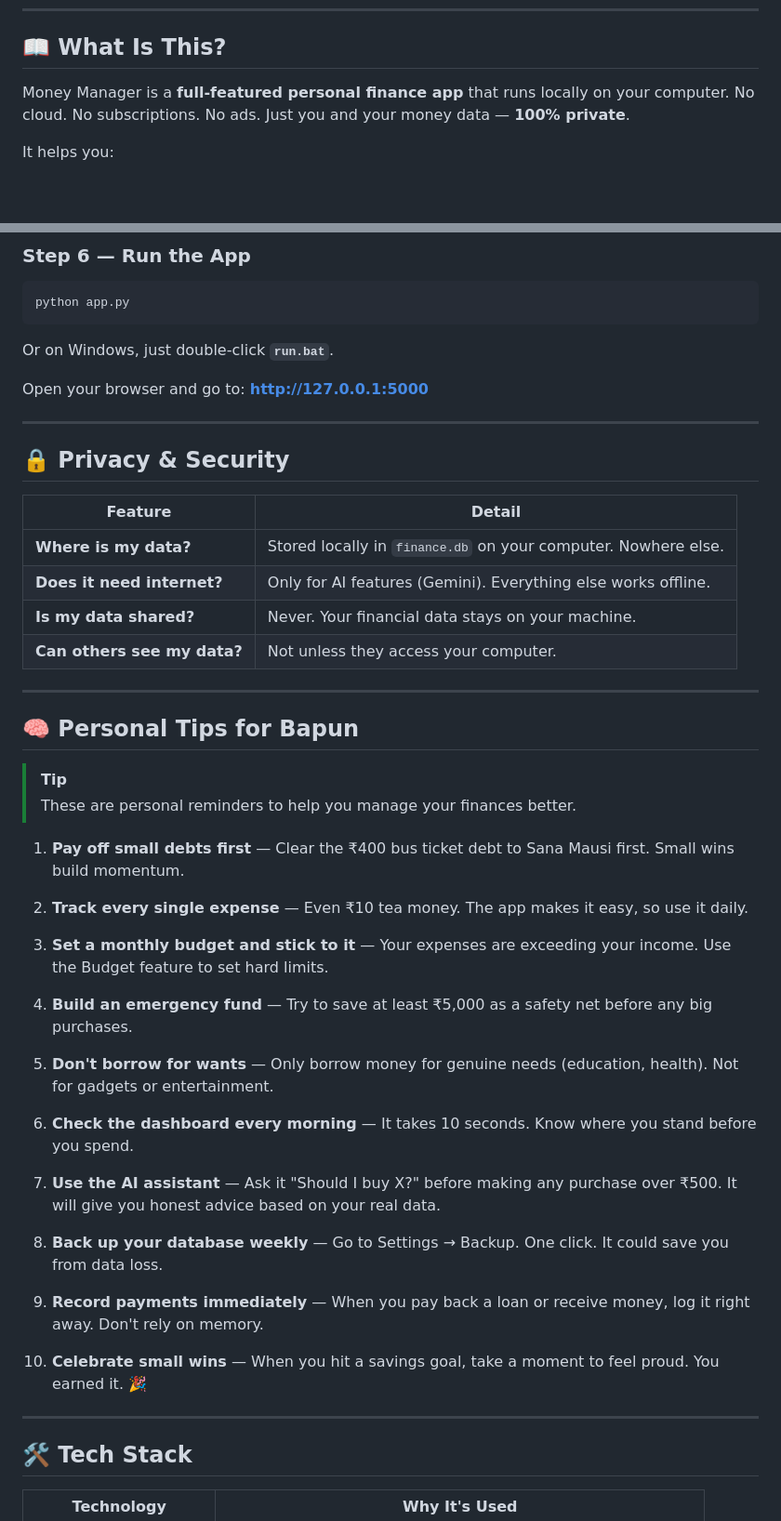
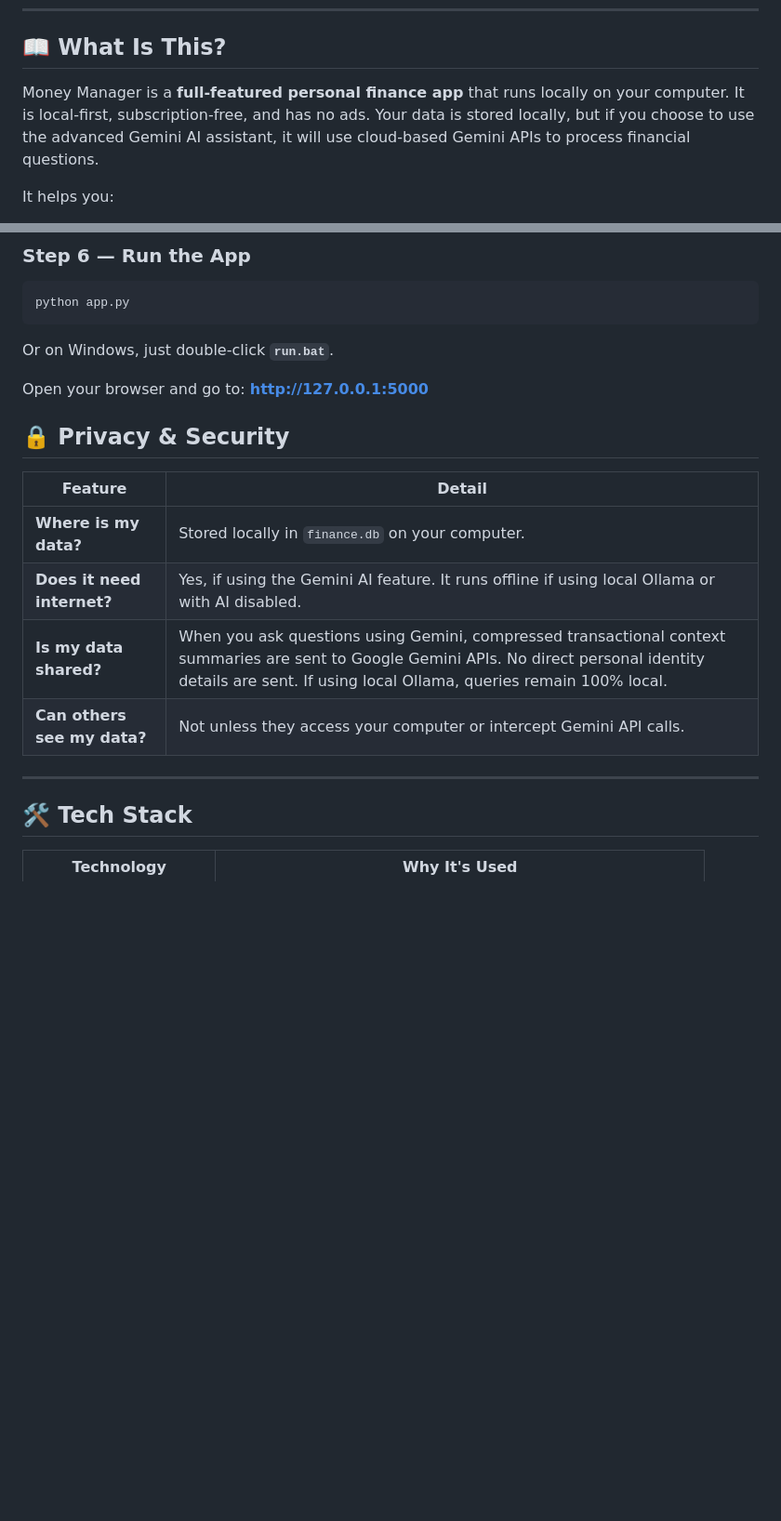
Before and after one commit to pkbehera-dev/Money, a Markdown page: README.md, 2 parts joined by grey strips. Shown at 93% size. Rendered like a GitHub page; blank space fills up the shorter version.

Commit message:
docs: remove personal tips from README and clarify cloud Gemini AI usage

```diff
--- a/README.md
+++ b/README.md
@@ -43,7 +43,8 @@ Copyright © 2024-2026 Pradyumna Behera (Bapun). All Rights Reserved.
 ## 📖 What Is This?
 
 Money Manager is a **full-featured personal finance app** that runs locally on your computer.
-No cloud. No subscriptions. No ads. Just you and your money data — **100% private**.
+It is local-first, subscription-free, and has no ads. Your data is stored locally, but if you choose to use the advanced Gemini AI assistant, it will use cloud-based Gemini APIs to process financial questions.
+
 
 It helps you:
 - **Track your income and expenses** across multiple bank accounts
@@ -190,45 +191,17 @@ Or on Windows, just double-click **`run.bat`**.
 
 Open your browser and go to: **http://127.0.0.1:5000**
 
----
-
 ## 🔒 Privacy & Security
 
 | Feature | Detail |
 |---|---|
-| **Where is my data?** | Stored locally in `finance.db` on your computer. Nowhere else. |
-| **Does it need internet?** | Only for AI features (Gemini). Everything else works offline. |
-| **Is my data shared?** | Never. Your financial data stays on your machine. |
-| **Can others see my data?** | Not unless they access your computer. |
+| **Where is my data?** | Stored locally in `finance.db` on your computer. |
+| **Does it need internet?** | Yes, if using the Gemini AI feature. It runs offline if using local Ollama or with AI disabled. |
+| **Is my data shared?** | When you ask questions using Gemini, compressed transactional context summaries are sent to Google Gemini APIs. No direct personal identity details are sent. If using local Ollama, queries remain 100% local. |
+| **Can others see my data?** | Not unless they access your computer or intercept Gemini API calls. |
 
 ---
 
-## 🧠 Personal Tips for Bapun
-
-> [!TIP]
-> These are personal reminders to help you manage your finances better.
-
-1. **Pay off small debts first** — Clear the ₹400 bus ticket debt to Sana Mausi first. Small wins build momentum.
-
-2. **Track every single expense** — Even ₹10 tea money. The app makes it easy, so use it daily.
-
-3. **Set a monthly budget and stick to it** — Your expenses are exceeding your income. Use the Budget feature to set hard limits.
-
-4. **Build an emergency fund** — Try to save at least ₹5,000 as a safety net before any big purchases.
-
-5. **Don't borrow for wants** — Only borrow money for genuine needs (education, health). Not for gadgets or entertainment.
-
-6. **Check the dashboard every morning** — It takes 10 seconds. Know where you stand before you spend.
-
-7. **Use the AI assistant** — Ask it "Should I buy X?" before making any purchase over ₹500. It will give you honest advice based on your real data.
-
-8. **Back up your database weekly** — Go to Settings → Backup. One click. It could save you from data loss.
-
-9. **Record payments immediately** — When you pay back a loan or receive money, log it right away. Don't rely on memory.
-
-10. **Celebrate small wins** — When you hit a savings goal, take a moment to feel proud. You earned it. 🎉
-
----
 
 ## 🛠️ Tech Stack
 
```
